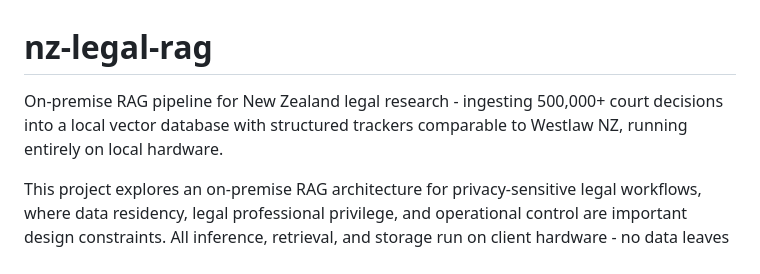
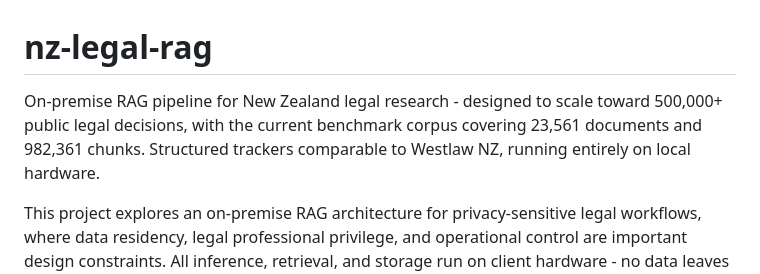
Before and after one commit to jwongso/nz-legal-rag, a Markdown page: README.md, the part around the change. Rendered like a GitHub page.

Commit message:
Clarify 500k+ is scale target, not current corpus size

```diff
--- a/README.md
+++ b/README.md
@@ -1,8 +1,9 @@
 # nz-legal-rag
 
-On-premise RAG pipeline for New Zealand legal research - ingesting 500,000+ court
-decisions into a local vector database with structured trackers comparable to Westlaw NZ,
-running entirely on local hardware.
+On-premise RAG pipeline for New Zealand legal research - designed to scale toward
+500,000+ public legal decisions, with the current benchmark corpus covering 23,561
+documents and 982,361 chunks. Structured trackers comparable to Westlaw NZ, running
+entirely on local hardware.
 
 This project explores an on-premise RAG architecture for privacy-sensitive legal workflows,
 where data residency, legal professional privilege, and operational control are important
```
